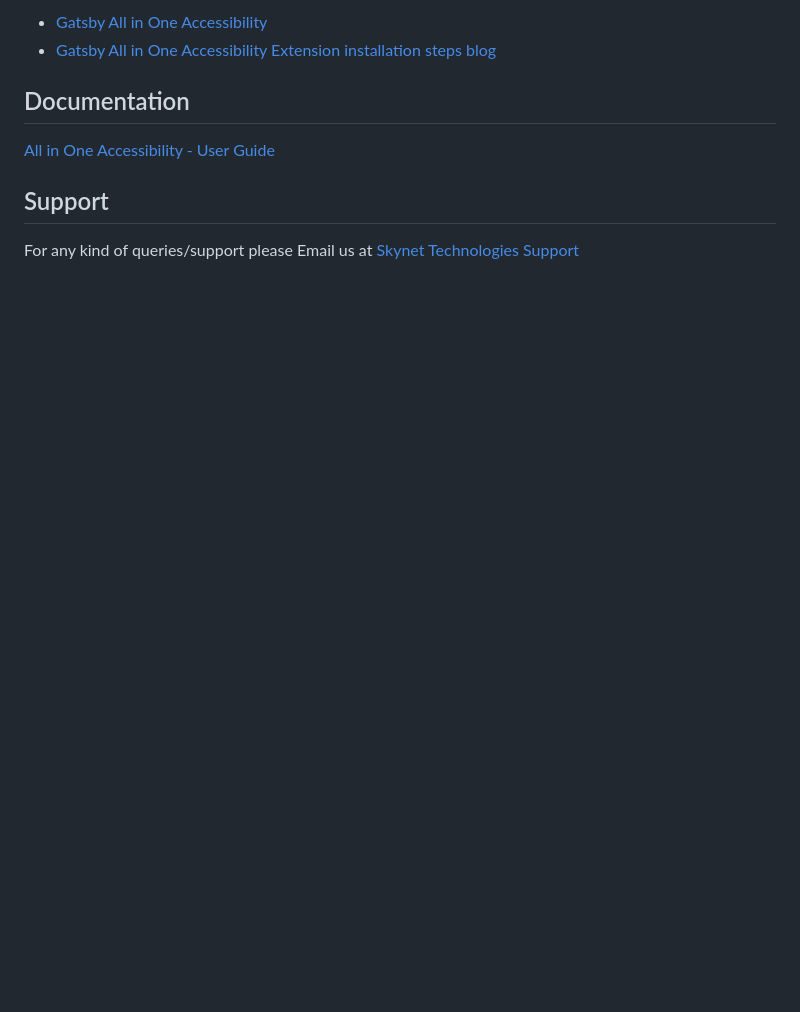
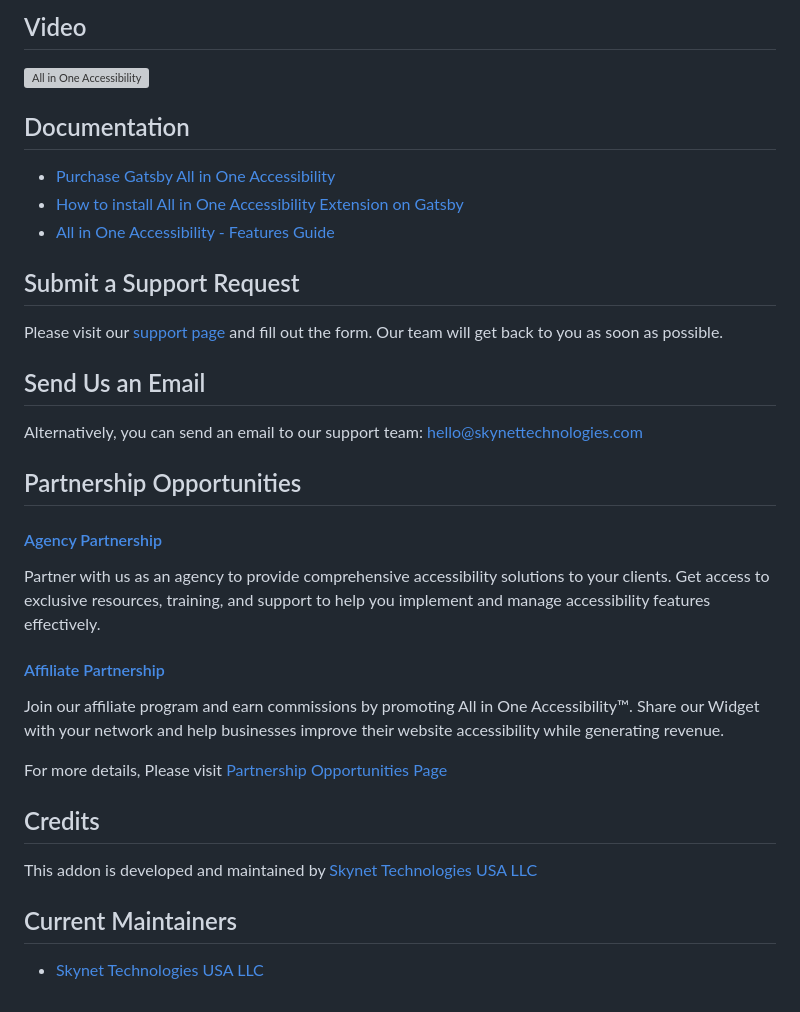
Before and after one commit to skynettechnologies/gatsby-plugin-all-in-one-accessibility, a Markdown page: README.md, the part around one of its changes. GitHub-like rendering; blank space fills up the shorter version; grey boxes are pictures that could not be loaded.

```diff
--- a/README.md
+++ b/README.md
@@ -176,10 +67,38 @@ plugins: [
 
-- [Gatsby All in One Accessibility](https://www.skynettechnologies.com/gatsby-ada-compliant-widget)
-- [Gatsby All in One Accessibility Extension installation steps blog](https://www.skynettechnologies.com/blog/gatsby-web-accessibility-widget-installation)
+## Video
+
+[![All in One Accessibility](https://img.youtube.com/vi/czwC0PKIqkc/0.jpg)](https://www.youtube.com/watch?v=czwC0PKIqkc)
 
 ## Documentation
 
-[All in One Accessibility - User Guide](https://www.skynettechnologies.com/sites/default/files/accessibility-widget-features-list.pdf)
+- [Purchase Gatsby All in One Accessibility](https://www.skynettechnologies.com/gatsby-ada-compliant-widget)
+- [How to install All in One Accessibility Extension on Gatsby](https://www.skynettechnologies.com/blog/gatsby-web-accessibility-widget-installation)
+- [All in One Accessibility - Features Guide](https://www.skynettechnologies.com/sites/default/files/accessibility-widget-features-list.pdf)
 
-## Support
-For any kind of queries/support please Email us at [Skynet Technologies Support](mailto:hello@skynettechnologies.com)
+## Submit a Support Request
+
+Please visit our [support page](https://www.skynettechnologies.com/report-accessibility-problem) and fill out the form. Our team will get back to you as soon as possible.
+
+## Send Us an Email
+
+Alternatively, you can send an email to our support team:
+[hello@skynettechnologies.com](mailto:hello@skynettechnologies.com)
+
+## Partnership Opportunities
+
+#### [Agency Partnership](https://www.skynettechnologies.com/agency-partners)
+
+Partner with us as an agency to provide comprehensive accessibility solutions to your clients. Get access to exclusive resources, training, and support to help you implement and manage accessibility features effectively.
+
+#### [Affiliate Partnership](https://www.skynettechnologies.com/affiliate-partner)
+
+Join our affiliate program and earn commissions by promoting All in One Accessibility™. Share our Widget with your network and help businesses improve their website accessibility while generating revenue.
+
+For more details, Please visit [Partnership Opportunities Page](https://www.skynettechnologies.com/partner-program)
+
+## Credits
+
+This addon is developed and maintained by [Skynet Technologies USA LLC](https://www.skynettechnologies.com)
+
+## Current Maintainers
+- [Skynet Technologies USA LLC](https://github.com/skynettechnologies)
```
Also changed, not shown: other parts of README.md (+14 -123 lines).
